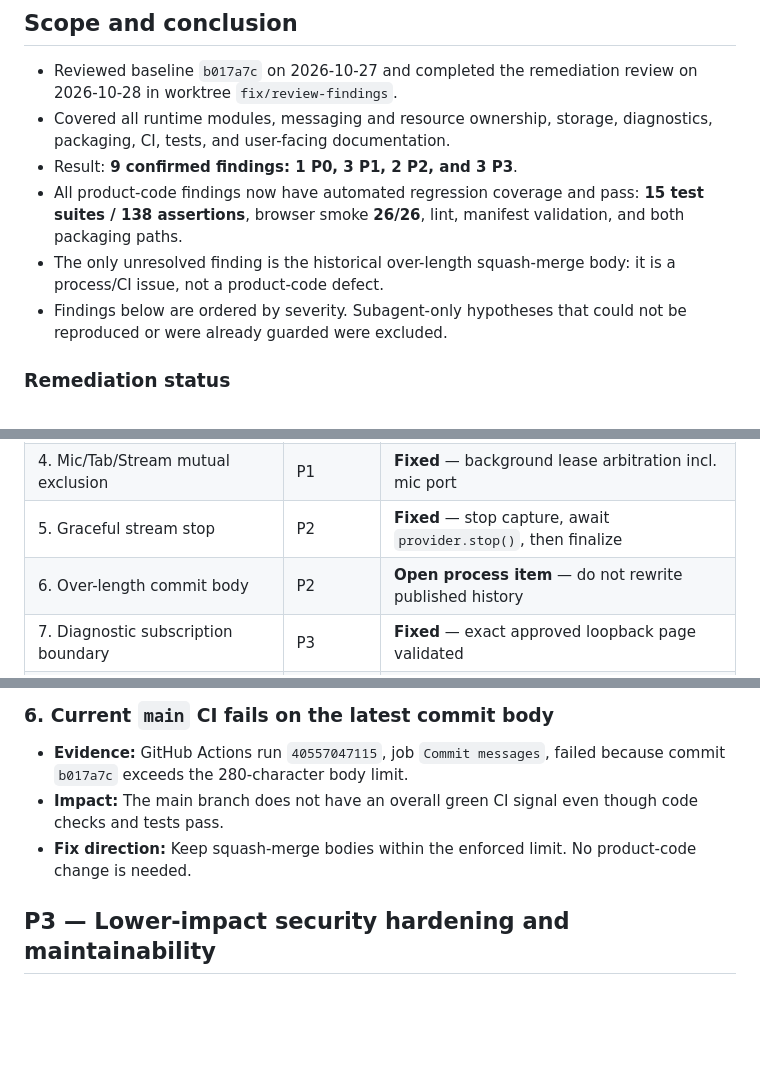
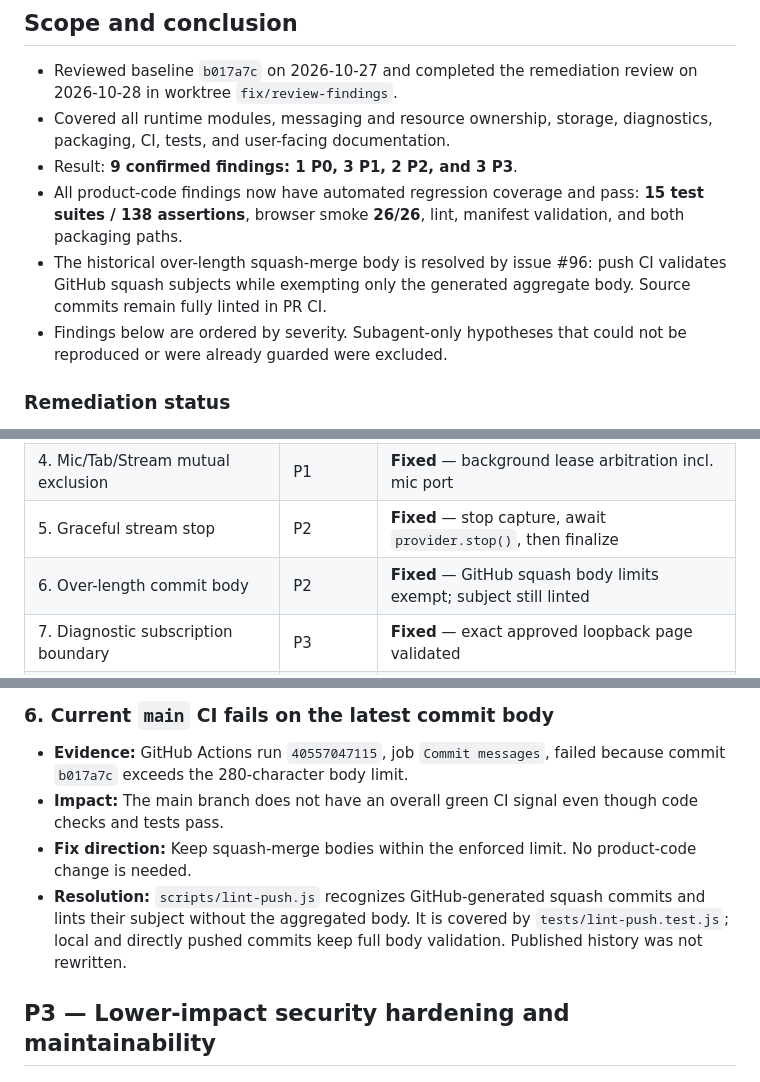
Before and after one commit to pandazzzzzz/chrome-extension-asr, a Markdown page: docs/review-report.md, 3 parts joined by grey strips. GitHub-like rendering; blank space fills up the shorter version.

Commit message:
docs: record squash commit validation fix
Update the remediation evidence to show issue #96 is resolved.

```diff
--- a/docs/review-report.md
+++ b/docs/review-report.md
@@ -10,8 +10,9 @@
 - All product-code findings now have automated regression coverage and pass:
   **15 test suites / 138 assertions**, browser smoke **26/26**, lint, manifest
   validation, and both packaging paths.
-- The only unresolved finding is the historical over-length squash-merge body:
-  it is a process/CI issue, not a product-code defect.
+- The historical over-length squash-merge body is resolved by issue #96:
+  push CI validates GitHub squash subjects while exempting only the generated
+  aggregate body. Source commits remain fully linted in PR CI.
 - Findings below are ordered by severity. Subagent-only hypotheses that could
   not be reproduced or were already guarded were excluded.
 
@@ -24,7 +25,7 @@
 | 3. Inconsistent stream generations | P1 | **Fixed** — background issues one ID and offscreen echoes it |
 | 4. Mic/Tab/Stream mutual exclusion | P1 | **Fixed** — background lease arbitration incl. mic port |
 | 5. Graceful stream stop | P2 | **Fixed** — stop capture, await `provider.stop()`, then finalize |
-| 6. Over-length commit body | P2 | **Open process item** — do not rewrite published history |
+| 6. Over-length commit body | P2 | **Fixed** — GitHub squash body limits exempt; subject still linted |
 | 7. Diagnostic subscription boundary | P3 | **Fixed** — exact approved loopback page validated |
 | 8. Diagnostic redaction | P3 | **Fixed** — URL userinfo and generic secret fields covered |
 | 9. Dependencies/runtime docs | P3 | **Fixed** — audit 0 vulnerabilities and docs corrected |
@@ -125,6 +126,10 @@ gaps in the remediation itself. All are fixed and covered:
   though code checks and tests pass.
 - **Fix direction:** Keep squash-merge bodies within the enforced limit. No
   product-code change is needed.
+- **Resolution:** `scripts/lint-push.js` recognizes GitHub-generated squash
+  commits and lints their subject without the aggregated body. It is covered by
+  `tests/lint-push.test.js`; local and directly pushed commits keep full body
+  validation. Published history was not rewritten.
 
 ## P3 — Lower-impact security hardening and maintainability
 
```
Also changed, not shown: docs/remediation-plan.md (+5 -4 lines), docs/verification-matrix.md (+1 -1 lines).
